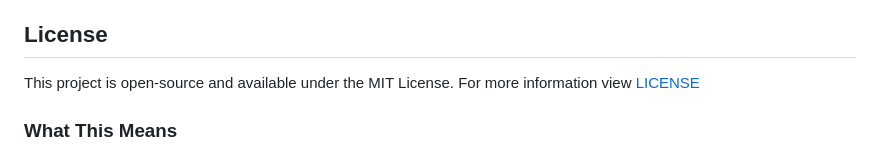
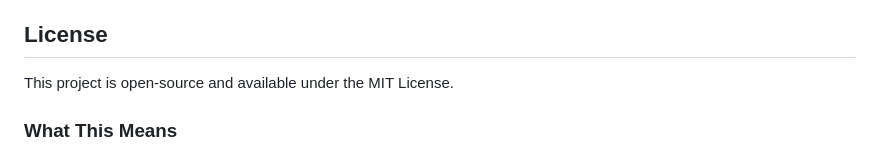
Before and after one commit to fatinm1/Fatin-Portfolio, a Markdown page: README.md, the part around the change. Rendered like a GitHub page.

```diff
--- a/README.md
+++ b/README.md
@@ -47,7 +47,7 @@ Open a Pull Request
 
 ## License
 
-This project is open-source and available under the MIT License. For more information view [LICENSE](LICENSE.md)
+This project is open-source and available under the MIT License.
 
 ### What This Means
 
```
